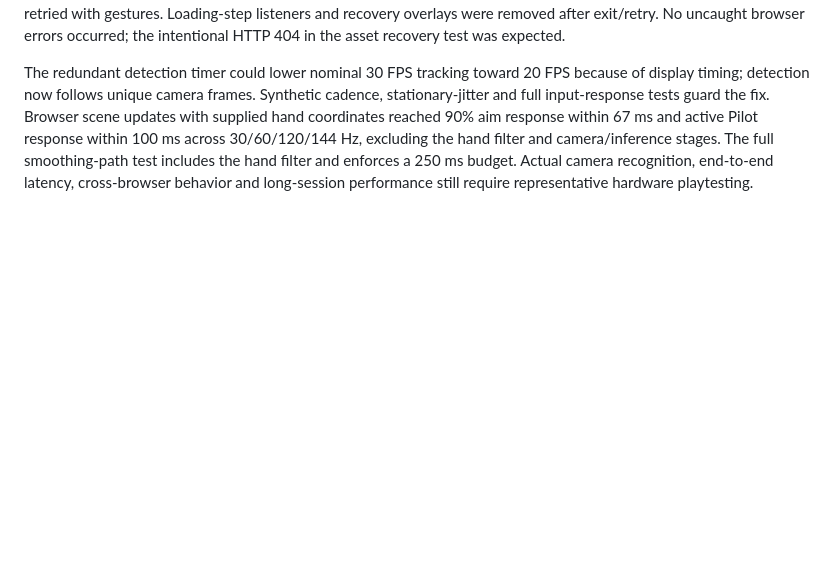
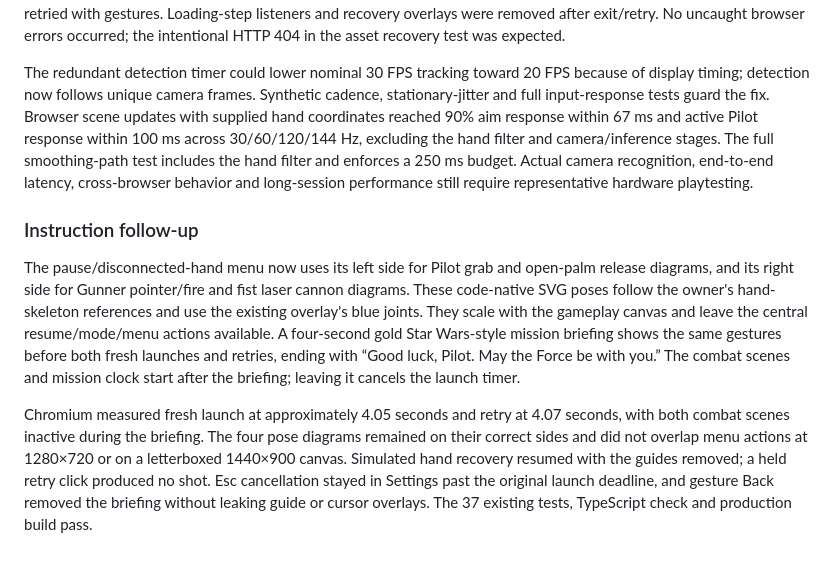
Before and after one commit to sanjayBahadur/SPACE-DEFENDERS-21st-Century, a Markdown page: docs/0.9-review.md, the part around the change. Drawn GitHub-style; blank space fills up the shorter version.

```diff
--- a/docs/0.9-review.md
+++ b/docs/0.9-review.md
@@ -68,3 +68,10 @@ The current suite has 37 passing tests. The latest Chromium runs verified a fres
 A real scene collision burst of twelve meteors/missiles left Pilot hull at 82%, Gunner defenses at 75%, and all three lives intact. Normal credits returned after about 15.02 seconds; reduced-motion credits returned after about 15.09 seconds. An early credits exit cancelled its timer without interrupting later Settings navigation. The opening crawl still lasted about ten seconds. A delayed asset request could be exited with gestures during preload; a deliberately failed asset could be retried with gestures. Loading-step listeners and recovery overlays were removed after exit/retry. No uncaught browser errors occurred; the intentional HTTP 404 in the asset recovery test was expected.
 
 The redundant detection timer could lower nominal 30 FPS tracking toward 20 FPS because of display timing; detection now follows unique camera frames. Synthetic cadence, stationary-jitter and full input-response tests guard the fix. Browser scene updates with supplied hand coordinates reached 90% aim response within 67 ms and active Pilot response within 100 ms across 30/60/120/144 Hz, excluding the hand filter and camera/inference stages. The full smoothing-path test includes the hand filter and enforces a 250 ms budget. Actual camera recognition, end-to-end latency, cross-browser behavior and long-session performance still require representative hardware playtesting.
+
+
+### Instruction follow-up
+
+The pause/disconnected-hand menu now uses its left side for Pilot grab and open-palm release diagrams, and its right side for Gunner pointer/fire and fist laser cannon diagrams. These code-native SVG poses follow the owner's hand-skeleton references and use the existing overlay's blue joints. They scale with the gameplay canvas and leave the central resume/mode/menu actions available. A four-second gold Star Wars-style mission briefing shows the same gestures before both fresh launches and retries, ending with “Good luck, Pilot. May the Force be with you.” The combat scenes and mission clock start after the briefing; leaving it cancels the launch timer.
+
+Chromium measured fresh launch at approximately 4.05 seconds and retry at 4.07 seconds, with both combat scenes inactive during the briefing. The four pose diagrams remained on their correct sides and did not overlap menu actions at 1280×720 or on a letterboxed 1440×900 canvas. Simulated hand recovery resumed with the guides removed; a held retry click produced no shot. Esc cancellation stayed in Settings past the original launch deadline, and gesture Back removed the briefing without leaking guide or cursor overlays. The 37 existing tests, TypeScript check and production build pass.
```
Also changed, not shown: README.md (+3 -3 lines), docs/technology.md (+2 -1 lines).
